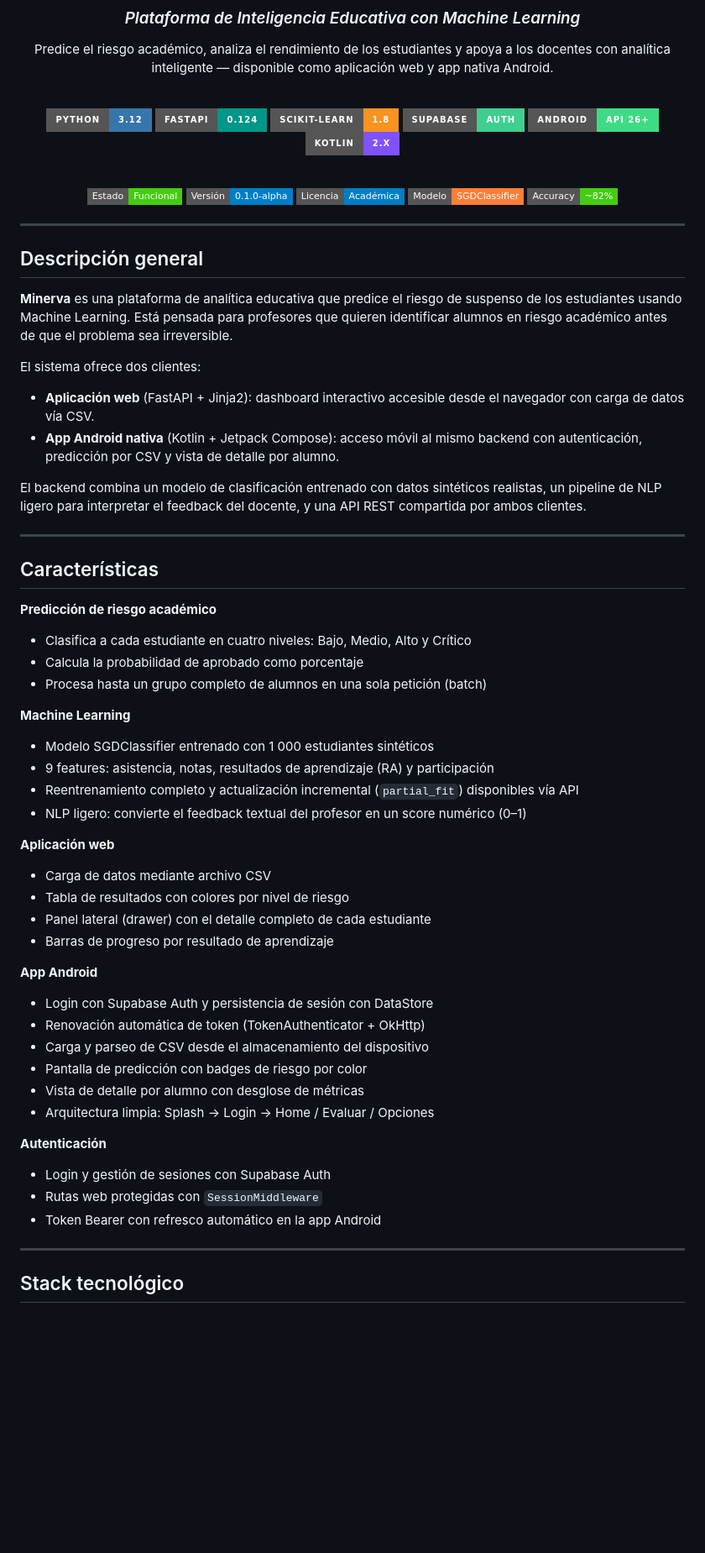
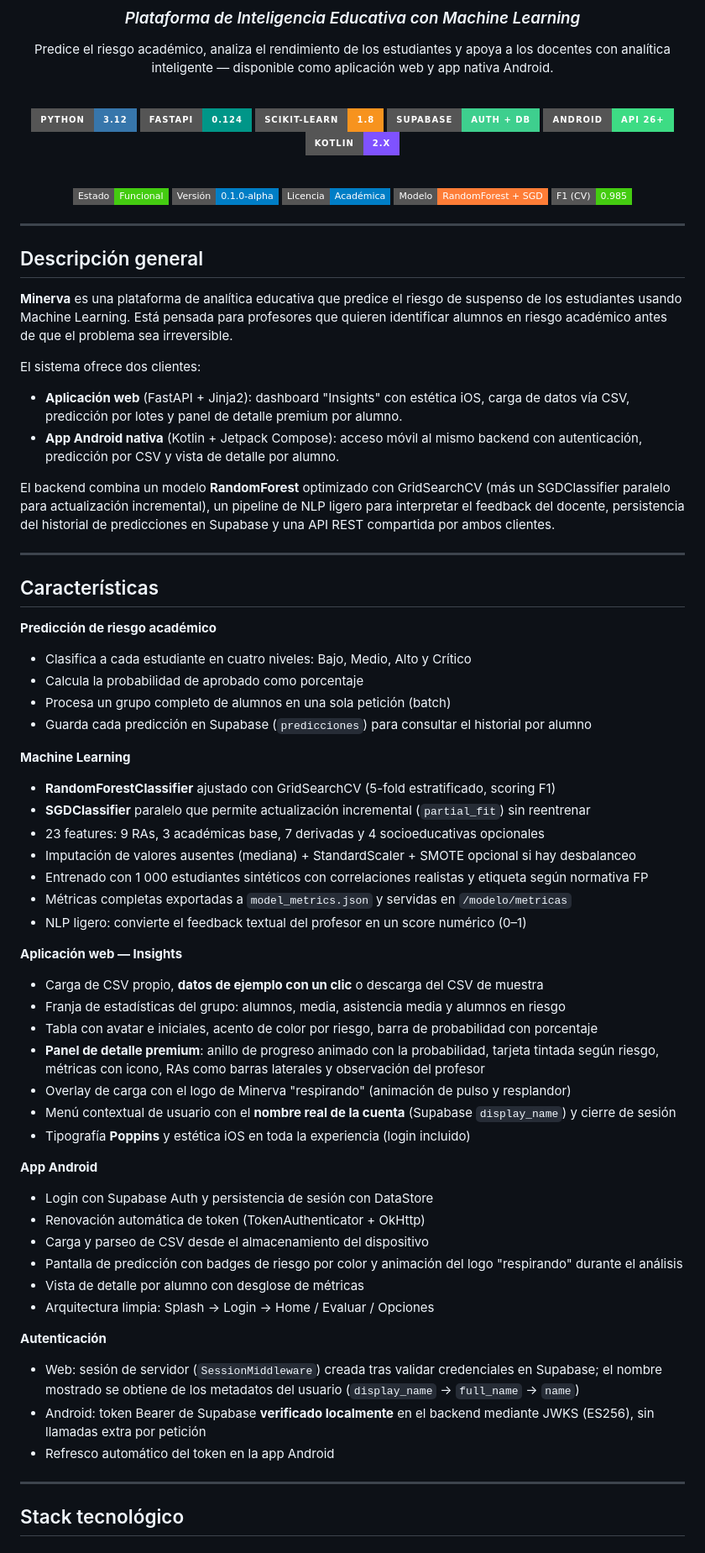
Before and after one commit to pach24/Minerva, a Markdown page: README.md, the part around one of its changes. Shown at 84% size. GitHub-like rendering; badges without logos; blank space fills up the shorter version.

Commit message:
docs: update README.md

```diff
--- a/README.md
+++ b/README.md
@@ -11,7 +11,7 @@ Predice el riesgo académico, analiza el rendimiento de los estudiantes y apoya
 ![Python](https://img.shields.io/badge/Python-3.12-3776AB?style=for-the-badge&logo=python&logoColor=white)
 ![FastAPI](https://img.shields.io/badge/FastAPI-0.124-009688?style=for-the-badge&logo=fastapi&logoColor=white)
 ![Scikit-Learn](https://img.shields.io/badge/Scikit--Learn-1.8-F7931E?style=for-the-badge&logo=scikitlearn&logoColor=white)
-![Supabase](https://img.shields.io/badge/Supabase-Auth-3ECF8E?style=for-the-badge&logo=supabase&logoColor=white)
+![Supabase](https://img.shields.io/badge/Supabase-Auth_+_DB-3ECF8E?style=for-the-badge&logo=supabase&logoColor=white)
 ![Android](https://img.shields.io/badge/Android-API_26+-3DDC84?style=for-the-badge&logo=android&logoColor=white)
 ![Kotlin](https://img.shields.io/badge/Kotlin-2.x-7F52FF?style=for-the-badge&logo=kotlin&logoColor=white)
 
@@ -20,8 +20,8 @@ Predice el riesgo académico, analiza el rendimiento de los estudiantes y apoya
 ![Status](https://img.shields.io/badge/Estado-Funcional-success?style=flat-square)
 ![Version](https://img.shields.io/badge/Versión-0.1.0--alpha-blue?style=flat-square)
 ![License](https://img.shields.io/badge/Licencia-Académica-blue?style=flat-square)
-![ML](https://img.shields.io/badge/Modelo-SGDClassifier-orange?style=flat-square)
-![Accuracy](https://img.shields.io/badge/Accuracy-~82%25-brightgreen?style=flat-square)
+![ML](https://img.shields.io/badge/Modelo-RandomForest_+_SGD-orange?style=flat-square)
+![F1](https://img.shields.io/badge/F1_(CV)-0.985-brightgreen?style=flat-square)
 
 </div>
 
@@ -33,10 +33,10 @@ Predice el riesgo académico, analiza el rendimiento de los estudiantes y apoya
 
 El sistema ofrece dos clientes:
 
-- **Aplicación web** (FastAPI + Jinja2): dashboard interactivo accesible desde el navegador con carga de datos vía CSV.
+- **Aplicación web** (FastAPI + Jinja2): dashboard "Insights" con estética iOS, carga de datos vía CSV, predicción por lotes y panel de detalle premium por alumno.
 - **App Android nativa** (Kotlin + Jetpack Compose): acceso móvil al mismo backend con autenticación, predicción por CSV y vista de detalle por alumno.
 
-El backend combina un modelo de clasificación entrenado con datos sintéticos realistas, un pipeline de NLP ligero para interpretar el feedback del docente, y una API REST compartida por ambos clientes.
+El backend combina un modelo **RandomForest** optimizado con GridSearchCV (más un SGDClassifier paralelo para actualización incremental), un pipeline de NLP ligero para interpretar el feedback del docente, persistencia del historial de predicciones en Supabase y una API REST compartida por ambos clientes.
 
 ---
 
@@ -45,32 +45,39 @@ El backend combina un modelo de clasificación entrenado con datos sintéticos r
 **Predicción de riesgo académico**
 - Clasifica a cada estudiante en cuatro niveles: Bajo, Medio, Alto y Crítico
 - Calcula la probabilidad de aprobado como porcentaje
-- Procesa hasta un grupo completo de alumnos en una sola petición (batch)
+- Procesa un grupo completo de alumnos en una sola petición (batch)
+- Guarda cada predicción en Supabase (`predicciones`) para consultar el historial por alumno
 
 **Machine Learning**
-- Modelo SGDClassifier entrenado con 1 000 estudiantes sintéticos
-- 9 features: asistencia, notas, resultados de aprendizaje (RA) y participación
-- Reentrenamiento completo y actualización incremental (`partial_fit`) disponibles vía API
+- **RandomForestClassifier** ajustado con GridSearchCV (5-fold estratificado, scoring F1)
+- **SGDClassifier** paralelo que permite actualización incremental (`partial_fit`) sin reentrenar
+- 23 features: 9 RAs, 3 académicas base, 7 derivadas y 4 socioeducativas opcionales
+- Imputación de valores ausentes (mediana) + StandardScaler + SMOTE opcional si hay desbalanceo
+- Entrenado con 1 000 estudiantes sintéticos con correlaciones realistas y etiqueta según normativa FP
+- Métricas completas exportadas a `model_metrics.json` y servidas en `/modelo/metricas`
 - NLP ligero: convierte el feedback textual del profesor en un score numérico (0–1)
 
-**Aplicación web**
-- Carga de datos mediante archivo CSV
-- Tabla de resultados con colores por nivel de riesgo
-- Panel lateral (drawer) con el detalle completo de cada estudiante
-- Barras de progreso por resultado de aprendizaje
+**Aplicación web — Insights**
+- Carga de CSV propio, **datos de ejemplo con un clic** o descarga del CSV de muestra
+- Franja de estadísticas del grupo: alumnos, media, asistencia media y alumnos en riesgo
+- Tabla con avatar e iniciales, acento de color por riesgo, barra de probabilidad con porcentaje
+- **Panel de detalle premium**: anillo de progreso animado con la probabilidad, tarjeta tintada según riesgo, métricas con icono, RAs como barras laterales y observación del profesor
+- Overlay de carga con el logo de Minerva "respirando" (animación de pulso y resplandor)
+- Menú contextual de usuario con el **nombre real de la cuenta** (Supabase `display_name`) y cierre de sesión
+- Tipografía **Poppins** y estética iOS en toda la experiencia (login incluido)
 
 **App Android**
 - Login con Supabase Auth y persistencia de sesión con DataStore
 - Renovación automática de token (TokenAuthenticator + OkHttp)
 - Carga y parseo de CSV desde el almacenamiento del dispositivo
-- Pantalla de predicción con badges de riesgo por color
+- Pantalla de predicción con badges de riesgo por color y animación del logo "respirando" durante el análisis
 - Vista de detalle por alumno con desglose de métricas
 - Arquitectura limpia: Splash → Login → Home / Evaluar / Opciones
 
 **Autenticación**
-- Login y gestión de sesiones con Supabase Auth
-- Rutas web protegidas con `SessionMiddleware`
-- Token Bearer con refresco automático en la app Android
+- Web: sesión de servidor (`SessionMiddleware`) creada tras validar credenciales en Supabase; el nombre mostrado se obtiene de los metadatos del usuario (`display_name` → `full_name` → `name`)
+- Android: token Bearer de Supabase **verificado localmente** en el backend mediante JWKS (ES256), sin llamadas extra por petición
+- Refresco automático del token en la app Android
 
 ---
 
```
Also changed, not shown: other parts of README.md (+128 -75 lines).
